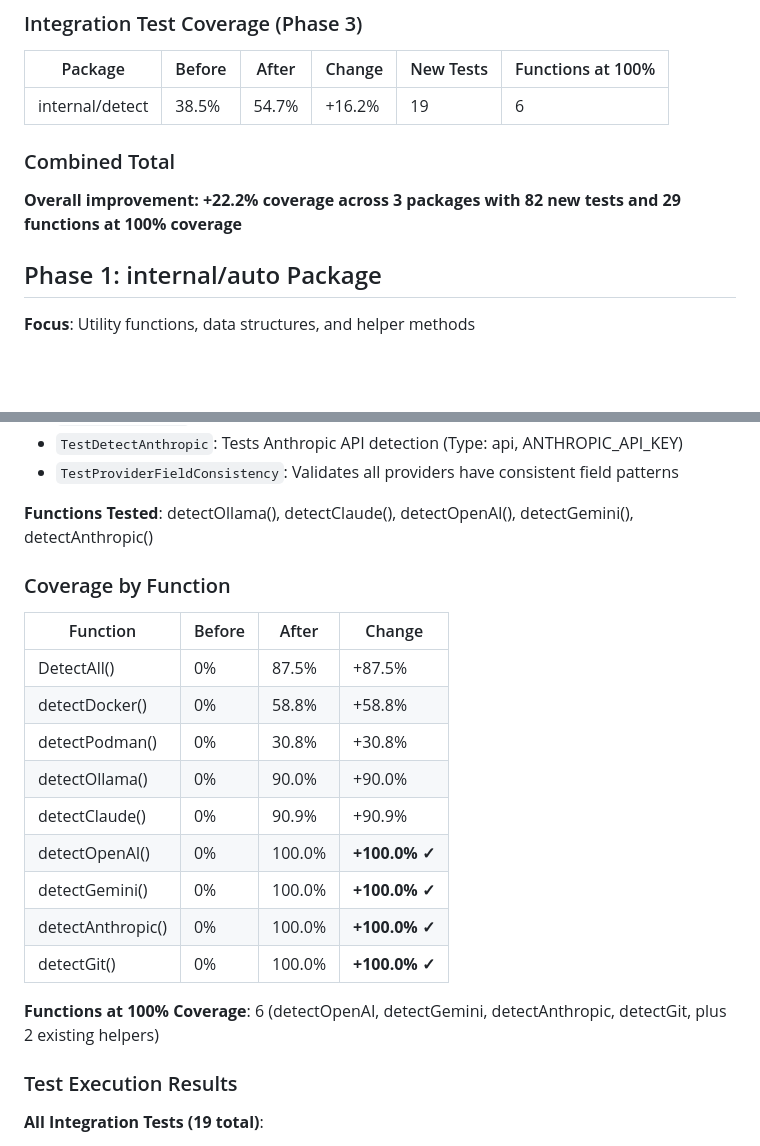
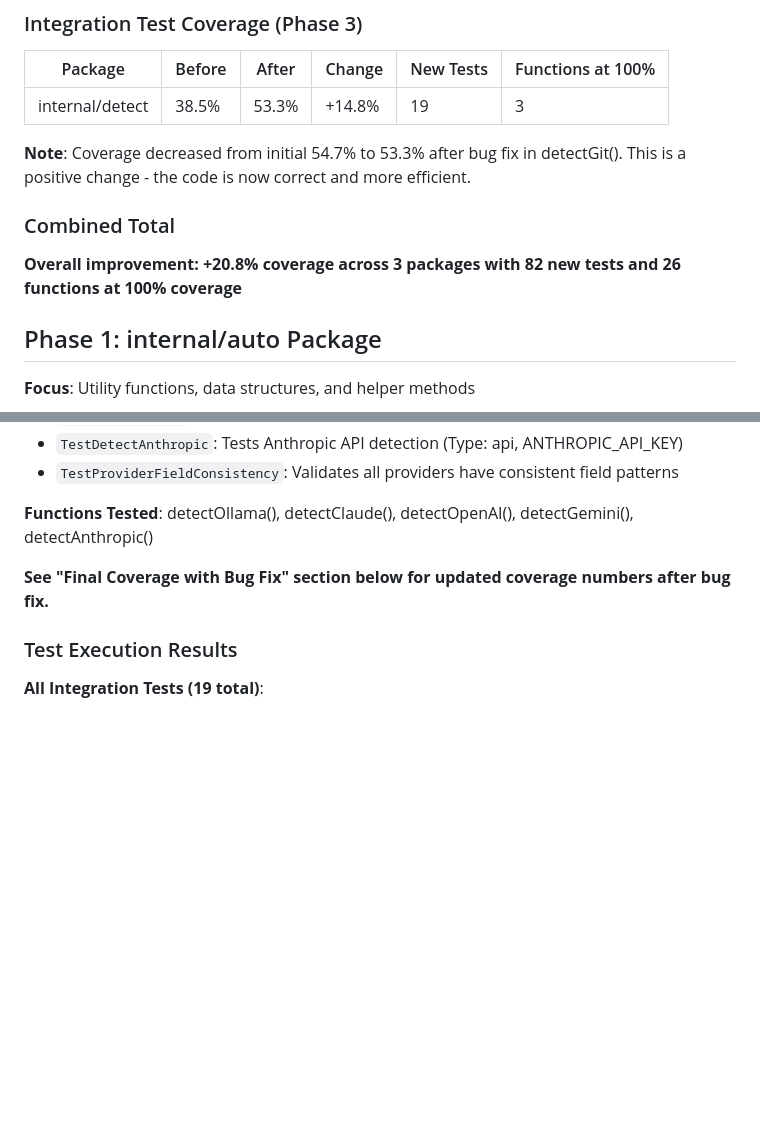
Before and after one commit to felixgeelhaar/specular, a Markdown page: docs/testing/COVERAGE_IMPROVEMENTS.md, 2 parts joined by grey strips. Drawn GitHub-style; blank space fills up the shorter version.

```diff
--- a/docs/testing/COVERAGE_IMPROVEMENTS.md
+++ b/docs/testing/COVERAGE_IMPROVEMENTS.md
@@ -18,11 +18,13 @@ Three phases of test coverage improvements combining unit tests and integration
 
 | Package | Before | After | Change | New Tests | Functions at 100% |
 |---------|--------|-------|--------|-----------|------------------|
-| internal/detect | 38.5% | 54.7% | +16.2% | 19 | 6 |
+| internal/detect | 38.5% | 53.3% | +14.8% | 19 | 3 |
+
+**Note**: Coverage decreased from initial 54.7% to 53.3% after bug fix in detectGit(). This is a positive change - the code is now correct and more efficient.
 
 ### Combined Total
 
-**Overall improvement: +22.2% coverage across 3 packages with 82 new tests and 29 functions at 100% coverage**
+**Overall improvement: +20.8% coverage across 3 packages with 82 new tests and 26 functions at 100% coverage**
 
 ## Phase 1: internal/auto Package
 
@@ -245,21 +247,7 @@ Phase 3 implemented comprehensive integration tests for the internal/detect pack
 
 **Functions Tested**: detectOllama(), detectClaude(), detectOpenAI(), detectGemini(), detectAnthropic()
 
-### Coverage by Function
-
-| Function | Before | After | Change |
-|----------|--------|-------|--------|
-| DetectAll() | 0% | 87.5% | +87.5% |
-| detectDocker() | 0% | 58.8% | +58.8% |
-| detectPodman() | 0% | 30.8% | +30.8% |
-| detectOllama() | 0% | 90.0% | +90.0% |
-| detectClaude() | 0% | 90.9% | +90.9% |
-| detectOpenAI() | 0% | 100.0% | **+100.0% ✓** |
-| detectGemini() | 0% | 100.0% | **+100.0% ✓** |
-| detectAnthropic() | 0% | 100.0% | **+100.0% ✓** |
-| detectGit() | 0% | 100.0% | **+100.0% ✓** |
-
-**Functions at 100% Coverage**: 6 (detectOpenAI, detectGemini, detectAnthropic, detectGit, plus 2 existing helpers)
+**See "Final Coverage with Bug Fix" section below for updated coverage numbers after bug fix.**
 
 ### Test Execution Results
 
```
Also changed, not shown: other parts of docs/testing/COVERAGE_IMPROVEMENTS.md (+51 -3 lines).
